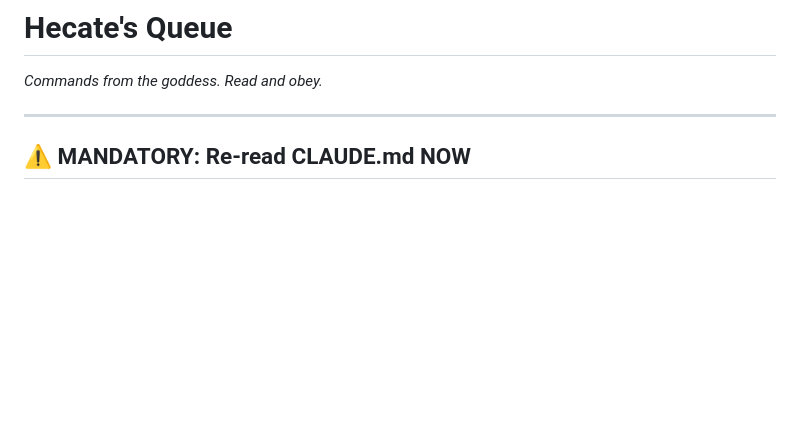
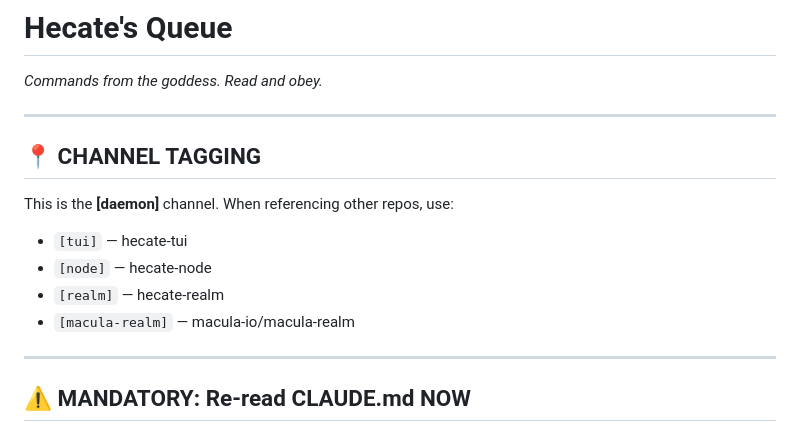
Before and after one commit to hecate-social/hecate-daemon, a Markdown page: .hecate/QUEUE.md, the part around the change. GitHub-like rendering; blank space fills up the shorter version.

Commit message:
queue: Add channel tagging header

```diff
--- a/.hecate/QUEUE.md
+++ b/.hecate/QUEUE.md
@@ -1,6 +1,16 @@
 # Hecate's Queue
 
 *Commands from the goddess. Read and obey.*
+
+---
+
+## 📍 CHANNEL TAGGING
+
+This is the **[daemon]** channel. When referencing other repos, use:
+- `[tui]` — hecate-tui
+- `[node]` — hecate-node
+- `[realm]` — hecate-realm
+- `[macula-realm]` — macula-io/macula-realm
 
 ---
 
```
